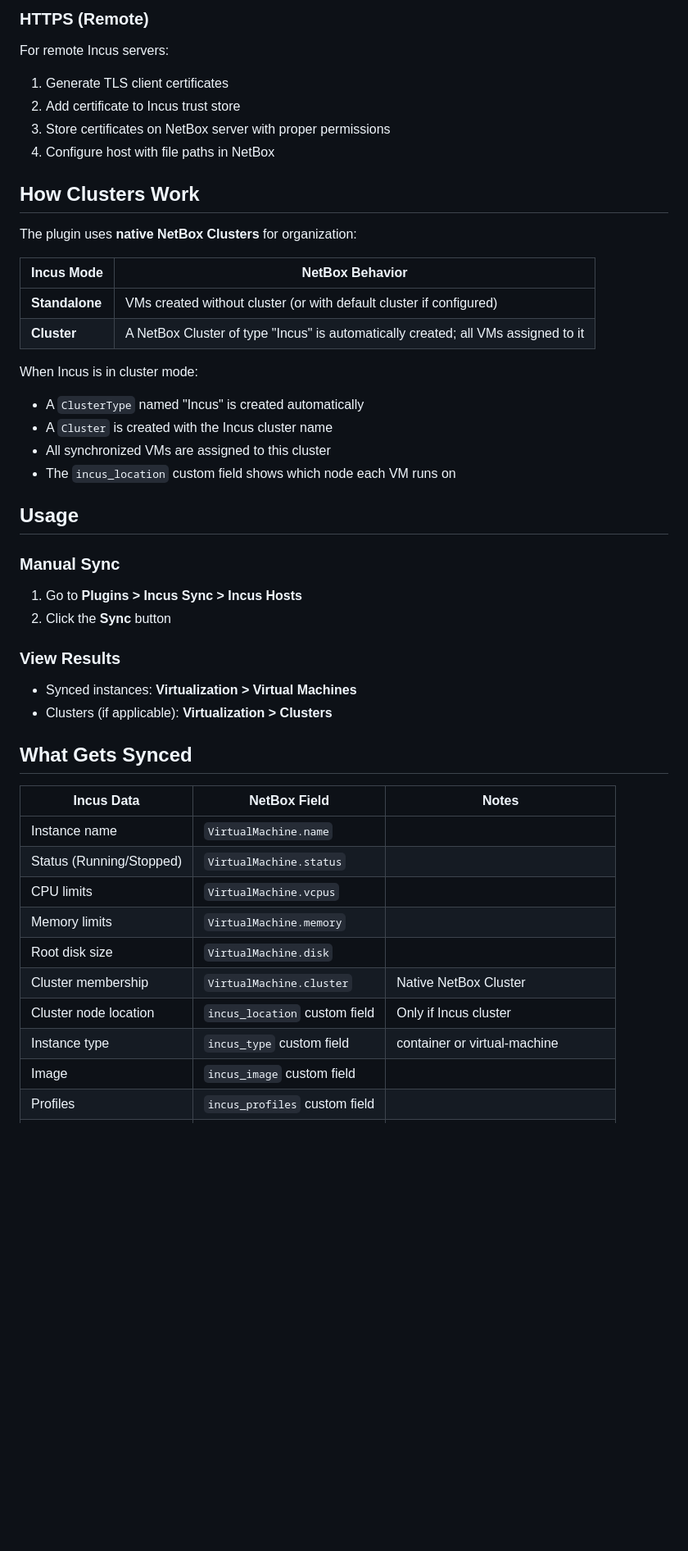
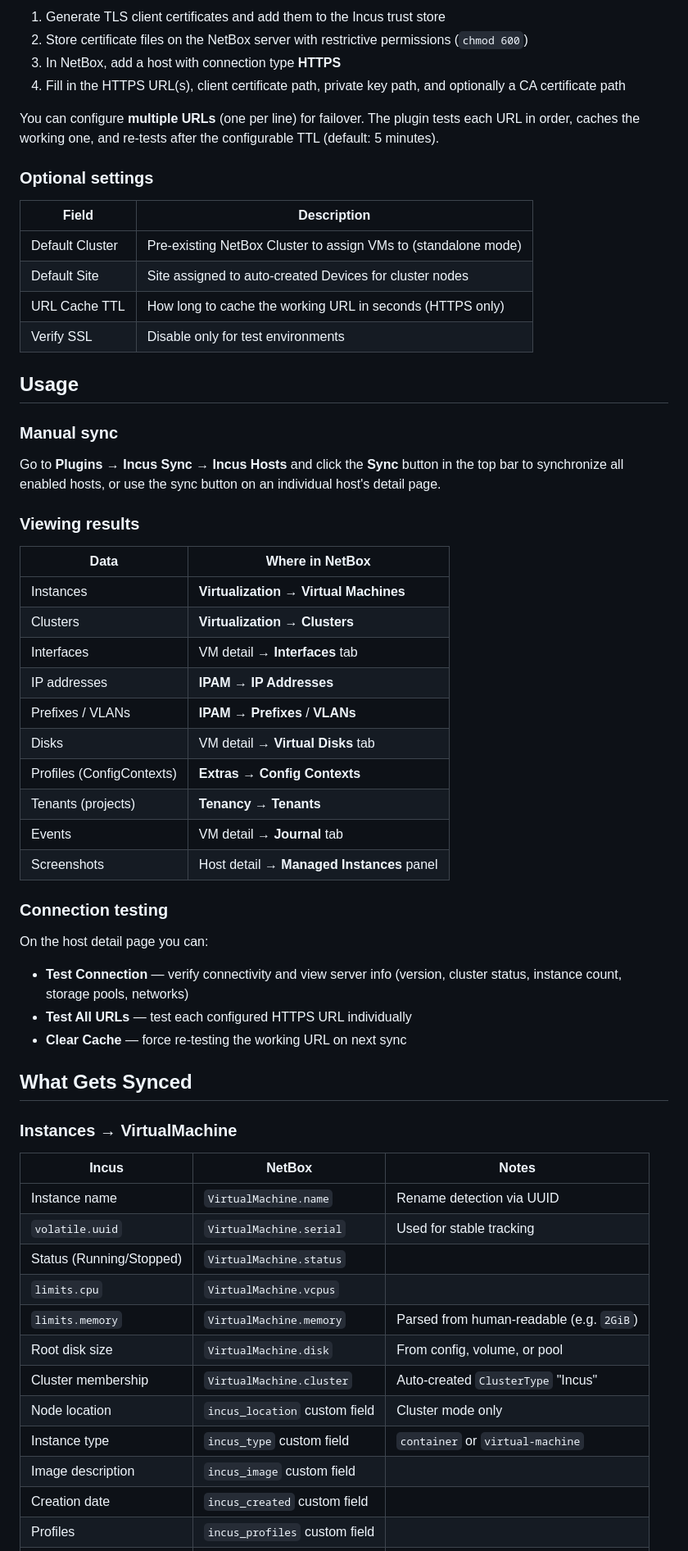
Before and after one commit to Adevixxx/netbox-incus-sync, a Markdown page: README.md, the part around one of its changes. Shown at 82% size. GitHub-like rendering; blank space fills up the shorter version.

```diff
--- a/README.md
+++ b/README.md
@@ -78,51 +73,64 @@ For local Incus servers, use the default Unix socket connection:
 
-### HTTPS (Remote)
+1. Generate TLS client certificates and add them to the Incus trust store
+2. Store certificate files on the NetBox server with restrictive permissions (`chmod 600`)
+3. In NetBox, add a host with connection type **HTTPS**
+4. Fill in the HTTPS URL(s), client certificate path, private key path, and optionally a CA certificate path
 
-For remote Incus servers:
+You can configure **multiple URLs** (one per line) for failover. The plugin tests each URL in order, caches the working one, and re-tests after the configurable TTL (default: 5 minutes).
 
-1. Generate TLS client certificates
-2. Add certificate to Incus trust store
-3. Store certificates on NetBox server with proper permissions
-4. Configure host with file paths in NetBox
+### Optional settings
 
-## How Clusters Work
-
-The plugin uses **native NetBox Clusters** for organization:
-
-| Incus Mode | NetBox Behavior |
-|------------|-----------------|
-| **Standalone** | VMs created without cluster (or with default cluster if configured) |
-| **Cluster** | A NetBox Cluster of type "Incus" is automatically created; all VMs assigned to it |
-
-When Incus is in cluster mode:
-- A `ClusterType` named "Incus" is created automatically
-- A `Cluster` is created with the Incus cluster name
-- All synchronized VMs are assigned to this cluster
-- The `incus_location` custom field shows which node each VM runs on
+| Field | Description |
+|-------|-------------|
+| Default Cluster | Pre-existing NetBox Cluster to assign VMs to (standalone mode) |
+| Default Site | Site assigned to auto-created Devices for cluster nodes |
+| URL Cache TTL | How long to cache the working URL in seconds (HTTPS only) |
+| Verify SSL | Disable only for test environments |
 
 ## Usage
 
-### Manual Sync
+### Manual sync
 
-1. Go to **Plugins > Incus Sync > Incus Hosts**
-2. Click the **Sync** button
+Go to **Plugins → Incus Sync → Incus Hosts** and click the **Sync** button in the top bar to synchronize all enabled hosts, or use the sync button on an individual host's detail page.
 
-### View Results
+### Viewing results
 
-- Synced instances: **Virtualization > Virtual Machines**
-- Clusters (if applicable): **Virtualization > Clusters**
+| Data | Where in NetBox |
+|------|-----------------|
+| Instances | **Virtualization → Virtual Machines** |
+| Clusters | **Virtualization → Clusters** |
+| Interfaces | VM detail → **Interfaces** tab |
+| IP addresses | **IPAM → IP Addresses** |
+| Prefixes / VLANs | **IPAM → Prefixes** / **VLANs** |
+| Disks | VM detail → **Virtual Disks** tab |
+| Profiles (ConfigContexts) | **Extras → Config Contexts** |
+| Tenants (projects) | **Tenancy → Tenants** |
+| Events | VM detail → **Journal** tab |
+| Screenshots | Host detail → **Managed Instances** panel |
+
+### Connection testing
+
+On the host detail page you can:
+
+- **Test Connection** — verify connectivity and view server info (version, cluster status, instance count, storage pools, networks)
+- **Test All URLs** — test each configured HTTPS URL individually
+- **Clear Cache** — force re-testing the working URL on next sync
 
 ## What Gets Synced
 
-| Incus Data | NetBox Field | Notes |
-|------------|--------------|-------|
-| Instance name | `VirtualMachine.name` | |
+### Instances → VirtualMachine
+
+| Incus | NetBox | Notes |
+|-------|--------|-------|
+| Instance name | `VirtualMachine.name` | Rename detection via UUID |
+| `volatile.uuid` | `VirtualMachine.serial` | Used for stable tracking |
 | Status (Running/Stopped) | `VirtualMachine.status` | |
-| CPU limits | `VirtualMachine.vcpus` | |
-| Memory limits | `VirtualMachine.memory` | |
-| Root disk size | `VirtualMachine.disk` | |
-| Cluster membership | `VirtualMachine.cluster` | Native NetBox Cluster |
-| Cluster node location | `incus_location` custom field | Only if Incus cluster |
-| Instance type | `incus_type` custom field | container or virtual-machine |
-| Image | `incus_image` custom field | |
+| `limits.cpu` | `VirtualMachine.vcpus` | |
+| `limits.memory` | `VirtualMachine.memory` | Parsed from human-readable (e.g. `2GiB`) |
+| Root disk size | `VirtualMachine.disk` | From config, volume, or pool |
+| Cluster membership | `VirtualMachine.cluster` | Auto-created `ClusterType` "Incus" |
+| Node location | `incus_location` custom field | Cluster mode only |
+| Instance type | `incus_type` custom field | `container` or `virtual-machine` |
+| Image description | `incus_image` custom field | |
+| Creation date | `incus_created` custom field | |
 | Profiles | `incus_profiles` custom field | |
```
Also changed, not shown: other parts of README.md (+129 -88 lines).
